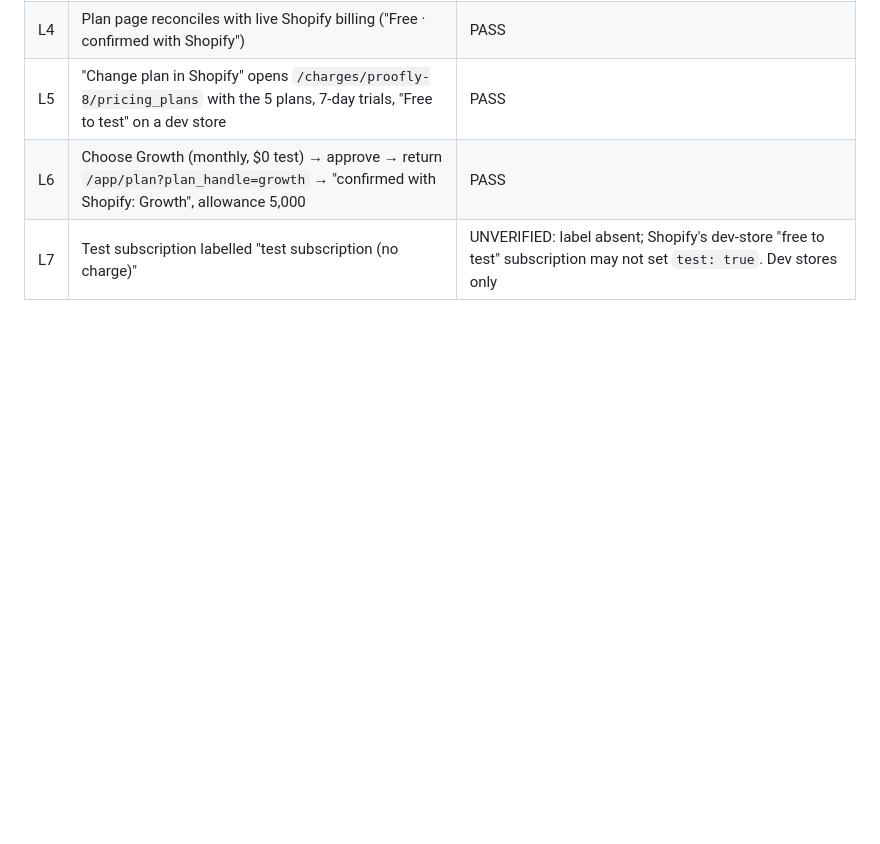
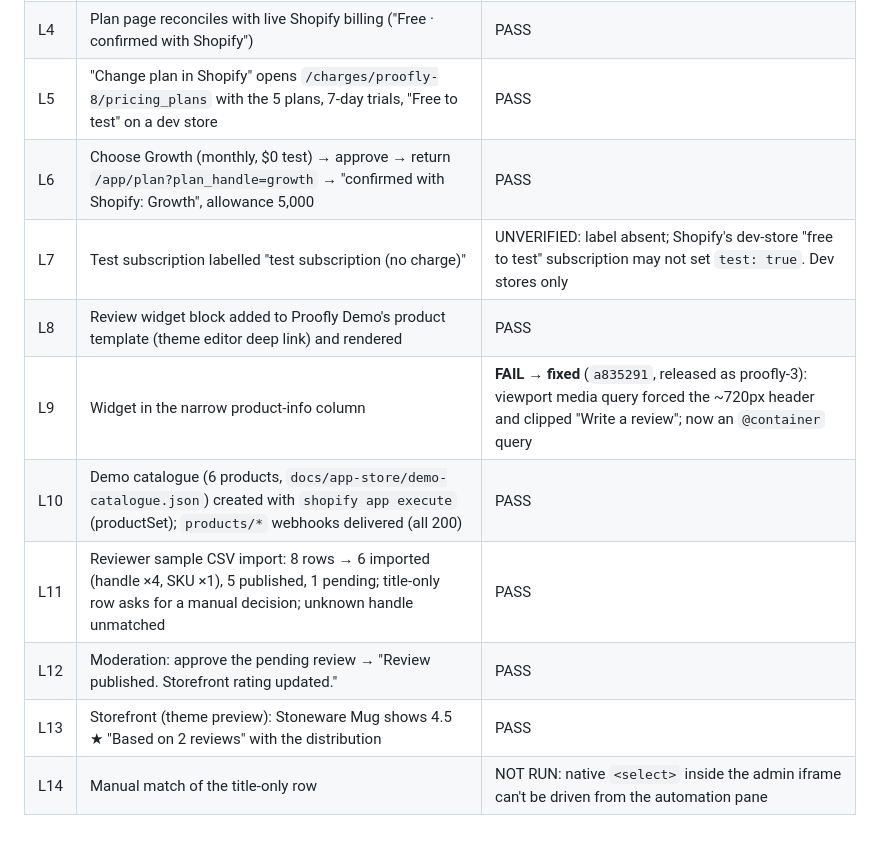
Before and after one commit to chrispstreeter-max/Proofly, a Markdown page: docs/REAL-SHOPIFY-VALIDATION.md, the part around the change. Rendered like a GitHub page; blank space fills up the shorter version.

Commit message:
Validation log: widget, demo catalogue, CSV import, moderation and storefront on Proofly Demo
Co-Authored-By: Claude Opus 5.5 <noreply@anthropic.com>

```diff
--- a/docs/REAL-SHOPIFY-VALIDATION.md
+++ b/docs/REAL-SHOPIFY-VALIDATION.md
@@ -233,3 +233,10 @@ and for the listing demo). Shopify assigned the app handle **`proofly-8`** (Rend
 | L5 | "Change plan in Shopify" opens `/charges/proofly-8/pricing_plans` with the 5 plans, 7-day trials, "Free to test" on a dev store | PASS |
 | L6 | Choose Growth (monthly, $0 test) → approve → return `/app/plan?plan_handle=growth` → "confirmed with Shopify: Growth", allowance 5,000 | PASS |
 | L7 | Test subscription labelled "test subscription (no charge)" | UNVERIFIED: label absent; Shopify's dev-store "free to test" subscription may not set `test: true`. Dev stores only |
+| L8 | Review widget block added to Proofly Demo's product template (theme editor deep link) and rendered | PASS |
+| L9 | Widget in the narrow product-info column | **FAIL → fixed** (`a835291`, released as proofly-3): viewport media query forced the ~720px header and clipped "Write a review"; now an `@container` query |
+| L10 | Demo catalogue (6 products, `docs/app-store/demo-catalogue.json`) created with `shopify app execute` (productSet); `products/*` webhooks delivered (all 200) | PASS |
+| L11 | Reviewer sample CSV import: 8 rows → 6 imported (handle ×4, SKU ×1), 5 published, 1 pending; title-only row asks for a manual decision; unknown handle unmatched | PASS |
+| L12 | Moderation: approve the pending review → "Review published. Storefront rating updated." | PASS |
+| L13 | Storefront (theme preview): Stoneware Mug shows 4.5 ★ "Based on 2 reviews" with the distribution | PASS |
+| L14 | Manual match of the title-only row | NOT RUN: native `<select>` inside the admin iframe can't be driven from the automation pane |
```
